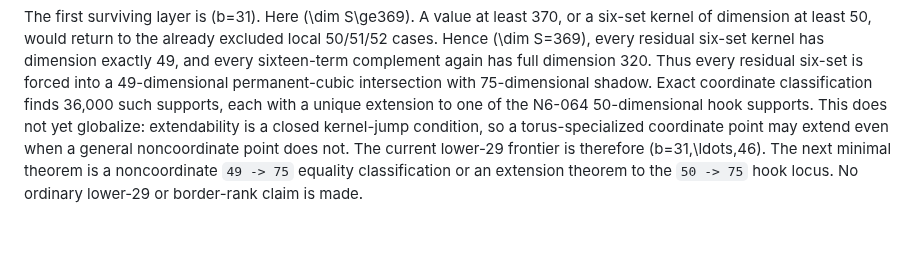
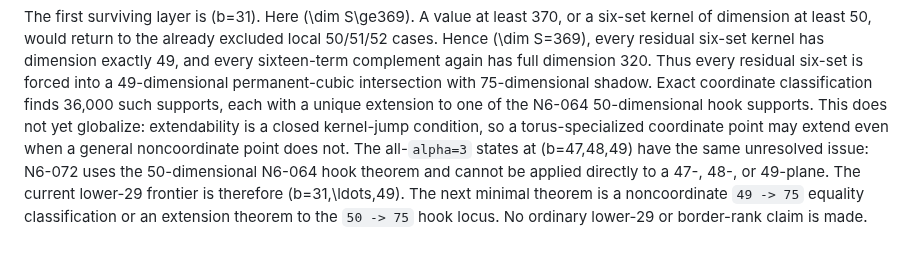
Before and after one commit to 2604714984-prog/permanent-chow-rank-research, a Markdown page: docs/research_log.md, the part around the change. GitHub-like rendering.

Commit message:
Correct the lower29 open range

```diff
--- a/docs/research_log.md
+++ b/docs/research_log.md
@@ -1681,7 +1681,10 @@ Exact coordinate classification finds 36,000 such
 supports, each with a unique extension to one of the N6-064 50-dimensional
 hook supports.  This does not yet globalize: extendability is a closed
 kernel-jump condition, so a torus-specialized coordinate point may extend
-even when a general noncoordinate point does not.  The current lower-29
-frontier is therefore \(b=31,\ldots,46\).  The next minimal theorem is a
+even when a general noncoordinate point does not.  The all-`alpha=3` states
+at \(b=47,48,49\) have the same unresolved issue: N6-072 uses the
+50-dimensional N6-064 hook theorem and cannot be applied directly to a
+47-, 48-, or 49-plane.  The current lower-29 frontier is therefore
+\(b=31,\ldots,49\).  The next minimal theorem is a
 noncoordinate `49 -> 75` equality classification or an extension theorem to
 the `50 -> 75` hook locus.  No ordinary lower-29 or border-rank claim is made.
```
Also changed, not shown: README.md (+1 -1 lines).
